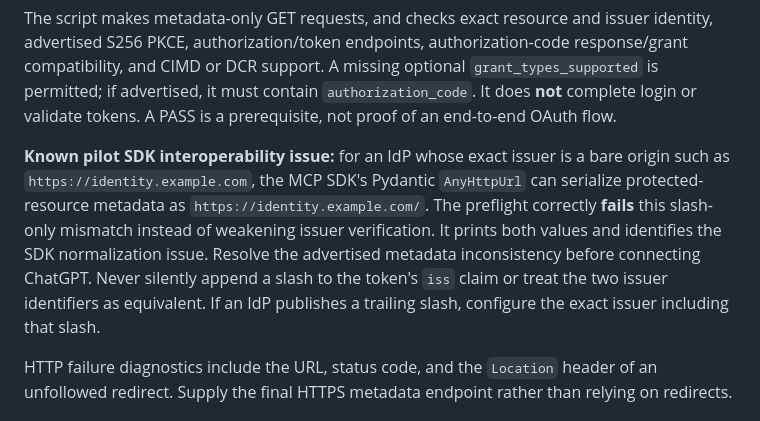
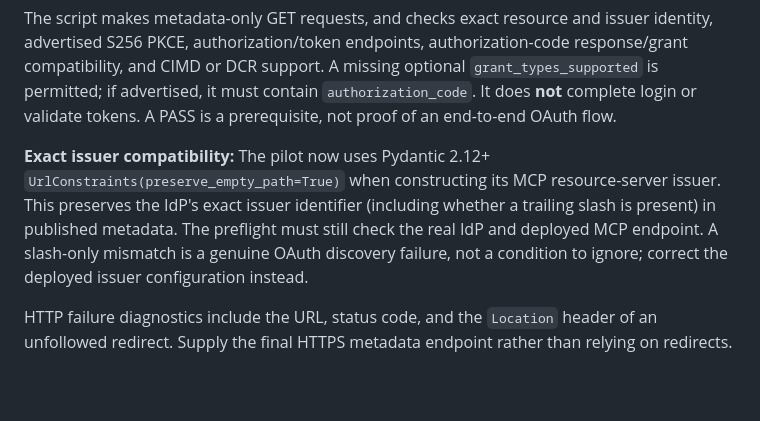
Before and after one commit to JoshuaOliphant/forkhub, a Markdown page: docs/chatgpt-connection-runbook.md, the part around the change. GitHub-like rendering; blank space fills up the shorter version.

Commit message:
docs: update live-connection runbook after exact issuer fix

```diff
--- a/docs/chatgpt-connection-runbook.md
+++ b/docs/chatgpt-connection-runbook.md
@@ -55,16 +55,14 @@ A missing optional `grant_types_supported` is permitted; if advertised,
 it must contain `authorization_code`. It does **not** complete login or validate
 tokens. A PASS is a prerequisite, not proof of an end-to-end OAuth flow.
 
-**Known pilot SDK interoperability issue:** for an IdP whose exact issuer is a
-bare origin such as `https://identity.example.com`, the MCP SDK's Pydantic
-`AnyHttpUrl` can serialize protected-resource metadata as
-`https://identity.example.com/`. The preflight correctly **fails** this
-slash-only mismatch instead of weakening issuer verification. It prints
-both values and identifies the SDK normalization issue. Resolve the
-advertised metadata inconsistency before connecting ChatGPT. Never
-silently append a slash to the token's `iss` claim or treat the two issuer
-identifiers as equivalent. If an IdP publishes a trailing slash, configure
-the exact issuer including that slash.
+**Exact issuer compatibility:** The pilot now uses Pydantic 2.12+
+`UrlConstraints(preserve_empty_path=True)` when constructing its MCP
+resource-server issuer. This preserves the IdP's exact issuer identifier
+(including whether a trailing slash is present) in published metadata.
+The preflight must still check the real IdP and deployed MCP endpoint.
+A slash-only mismatch is a genuine OAuth discovery failure, not a
+condition to ignore; correct the deployed issuer configuration instead.
+
 
 HTTP failure diagnostics include the URL, status code, and the `Location`
 header of an unfollowed redirect. Supply the final HTTPS metadata endpoint
```
